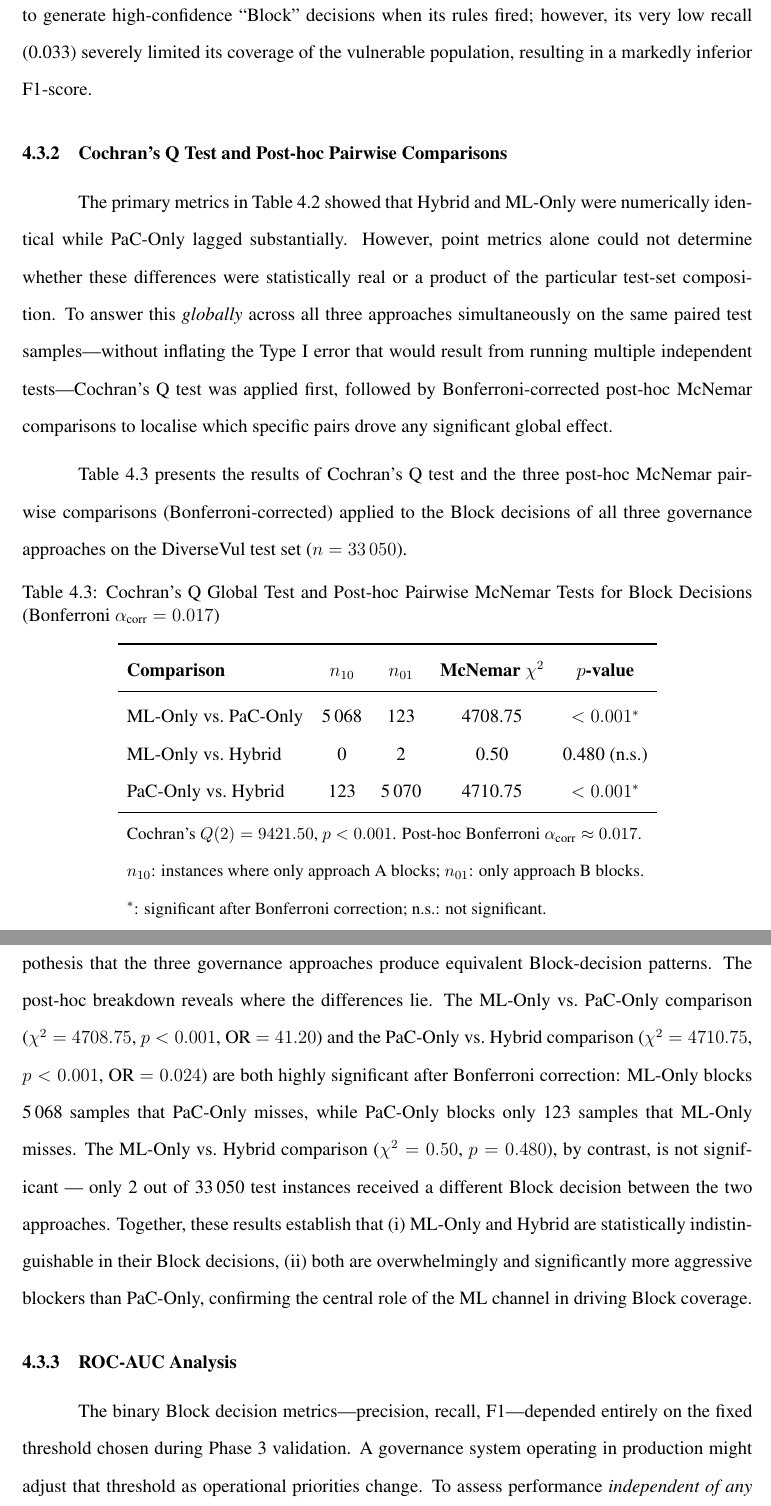
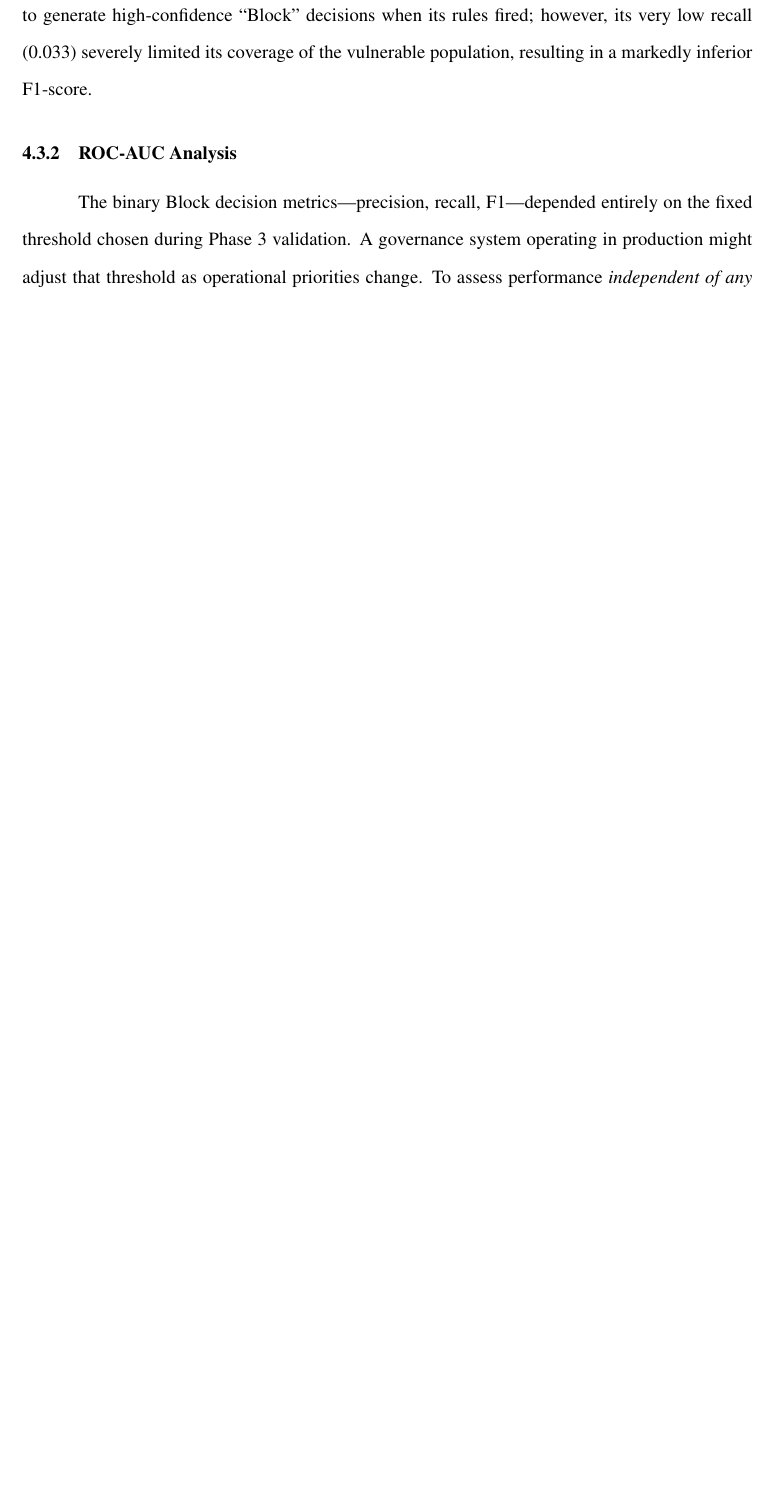
Before and after one commit to yunjin08/ml-code-eval, a LaTeX thesis (manuscript.tex): two parts of pages 45 and 46 of 93 before the commit and part of page 45 of 91 after it, the two joined at a grey line, cut so that both start at the same text, the shorter picture padded with empty space. Compiled offline with pdfLaTeX.

```diff
--- a/manuscript.tex
+++ b/manuscript.tex
@@ -688,32 +701,6 @@
 \end{figure}
 
 The Hybrid approach achieved a Block-decision F1-score of 0.186, identical to that of the ML-Only approach. Both substantially outperformed the PaC-Only approach (F1 = 0.056). The PaC-Only approach exhibited notably higher precision (0.206 vs.\ 0.127), confirming its capacity to generate high-confidence ``Block'' decisions when its rules fired; however, its very low recall (0.033) severely limited its coverage of the vulnerable population, resulting in a markedly inferior F1-score.
-
-\subsection{Cochran's Q Test and Post-hoc Pairwise Comparisons}
-
-The primary metrics in Table~\ref{tab:primary_metrics} showed that Hybrid and ML-Only were numerically identical while PaC-Only lagged substantially. However, point metrics alone could not determine whether these differences were statistically real or a product of the particular test-set composition. To answer this \textit{globally} across all three approaches simultaneously on the same paired test samples---without inflating the Type~I error that would result from running multiple independent tests---Cochran's Q test was applied first, followed by Bonferroni-corrected post-hoc McNemar comparisons to localise which specific pairs drove any significant global effect.
-
-Table~\ref{tab:cochransq} presents the results of Cochran's Q test and the three post-hoc McNemar pairwise comparisons (Bonferroni-corrected) applied to the Block decisions of all three governance approaches on the DiverseVul test set ($n = 33\,050$).
-
-\begin{table}[H]
-\centering
-\caption{Cochran's Q Global Test and Post-hoc Pairwise McNemar Tests for Block Decisions (Bonferroni $\alpha_{\text{corr}} = 0.017$)}
-\label{tab:cochransq}
-\begin{tabular}{lcccc}
-\toprule
-\textbf{Comparison} & \textbf{$n_{10}$} & \textbf{$n_{01}$} & \textbf{McNemar $\chi^2$} & \textbf{$p$-value} \\
-\midrule
-ML-Only vs.\ PaC-Only  & 5\,068 & 123   & 4708.75 & $< 0.001^{*}$ \\
-ML-Only vs.\ Hybrid    & 0      & 2     & 0.50    & 0.480 (n.s.) \\
-PaC-Only vs.\ Hybrid   & 123    & 5\,070 & 4710.75 & $< 0.001^{*}$ \\
-\bottomrule
-\multicolumn{5}{l}{\small Cochran's $Q(2) = 9421.50$, $p < 0.001$. Post-hoc Bonferroni $\alpha_{\text{corr}} \approx 0.017$.} \\
-\multicolumn{5}{l}{\small $n_{10}$: instances where only approach A blocks; $n_{01}$: only approach B blocks.} \\
-\multicolumn{5}{l}{\small $^{*}$: significant after Bonferroni correction; n.s.: not significant.} \\
-\end{tabular}
-\end{table}
-
-The Cochran's Q statistic of $Q(2) = 9421.50$ ($p < 0.001$) decisively rejects the null hypothesis that the three governance approaches produce equivalent Block-decision patterns. The post-hoc breakdown reveals where the differences lie. The ML-Only vs.\ PaC-Only comparison ($\chi^2 = 4708.75$, $p < 0.001$, OR $= 41.20$) and the PaC-Only vs.\ Hybrid comparison ($\chi^2 = 4710.75$, $p < 0.001$, OR $= 0.024$) are both highly significant after Bonferroni correction: ML-Only blocks 5\,068 samples that PaC-Only misses, while PaC-Only blocks only 123 samples that ML-Only misses. The ML-Only vs.\ Hybrid comparison ($\chi^2 = 0.50$, $p = 0.480$), by contrast, is not significant --- only 2 out of 33\,050 test instances received a different Block decision between the two approaches. Together, these results establish that (i) ML-Only and Hybrid are statistically indistinguishable in their Block decisions, (ii) both are overwhelmingly and significantly more aggressive blockers than PaC-Only, confirming the central role of the ML channel in driving Block coverage.
 
 \subsection{ROC-AUC Analysis}
 
```
Also changed, not shown: figures/bootstrap_ci_auc.pdf, figures/interaction_plot_approach_decision.pdf, figures/interaction_plot_approach_decision.png, figures/interaction_plot_approach_precision.pdf (added), figures/interaction_plot_approach_precision.png (added), figures/interaction_plot_approach_recall.pdf (added), figures/interaction_plot_approach_recall.png (added), manuscript.tex (39 more changed lines), 1 other file.
